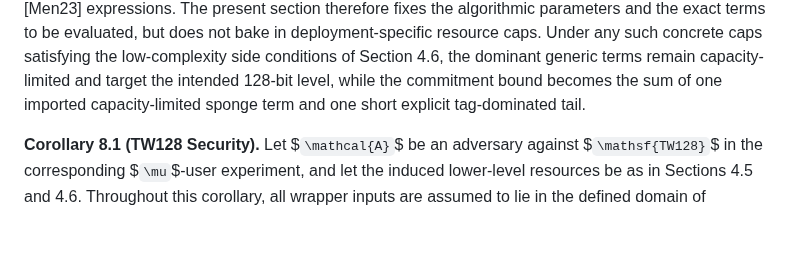
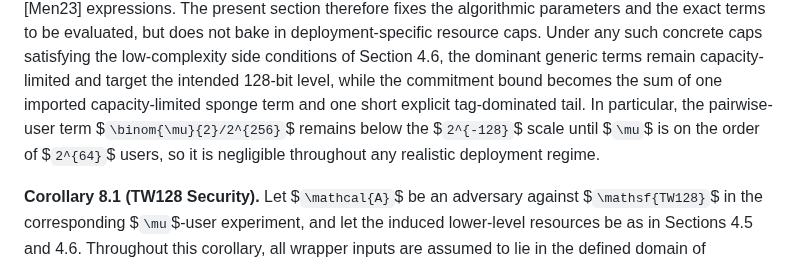
Before and after one commit to codahale/treewrap, a Markdown page: treewrap.md, the part around one of its changes. Rendered like a GitHub page; blank space fills up the shorter version.

```diff
--- a/treewrap.md
+++ b/treewrap.md
@@ -3151,6 +3162,9 @@ the low-complexity side conditions of Section 4.6, the dominant generic terms
 remain capacity-limited and target the intended 128-bit level, while the
 commitment bound becomes the sum of one imported capacity-limited sponge term
 and one short explicit tag-dominated tail.
+In particular, the pairwise-user term $`\binom{\mu}{2}/2^{256}`$ remains below
+the $`2^{-128}`$ scale until $`\mu`$ is on the order of $`2^{64}`$ users, so
+it is negligible throughout any realistic deployment regime.
 
 **Corollary 8.1 (TW128 Security).** Let $`\mathcal{A}`$ be an adversary against
 $`\mathsf{TW128}`$ in the corresponding $`\mu`$-user experiment, and let the
```
Also changed, not shown: other parts of treewrap.md (+17 -6 lines).
